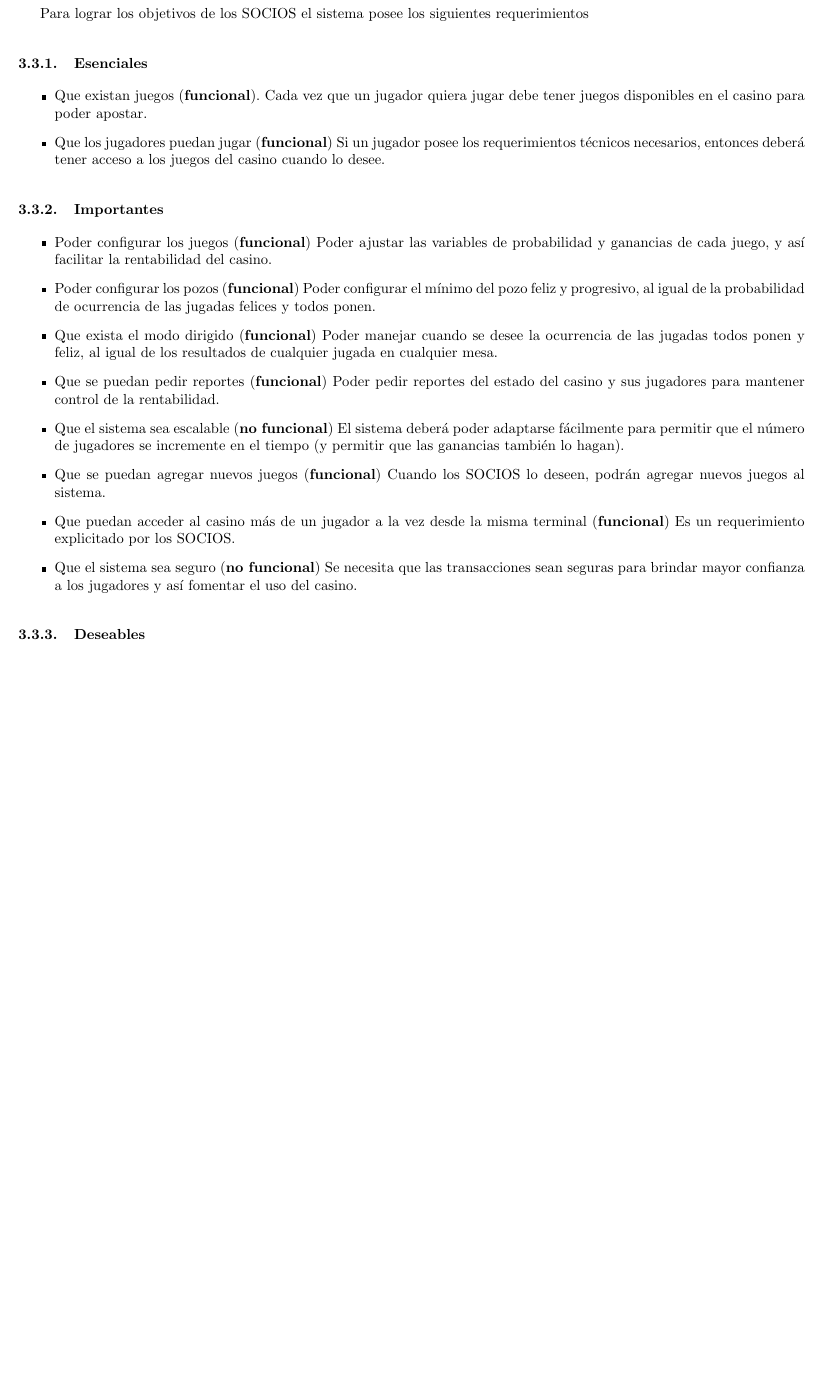
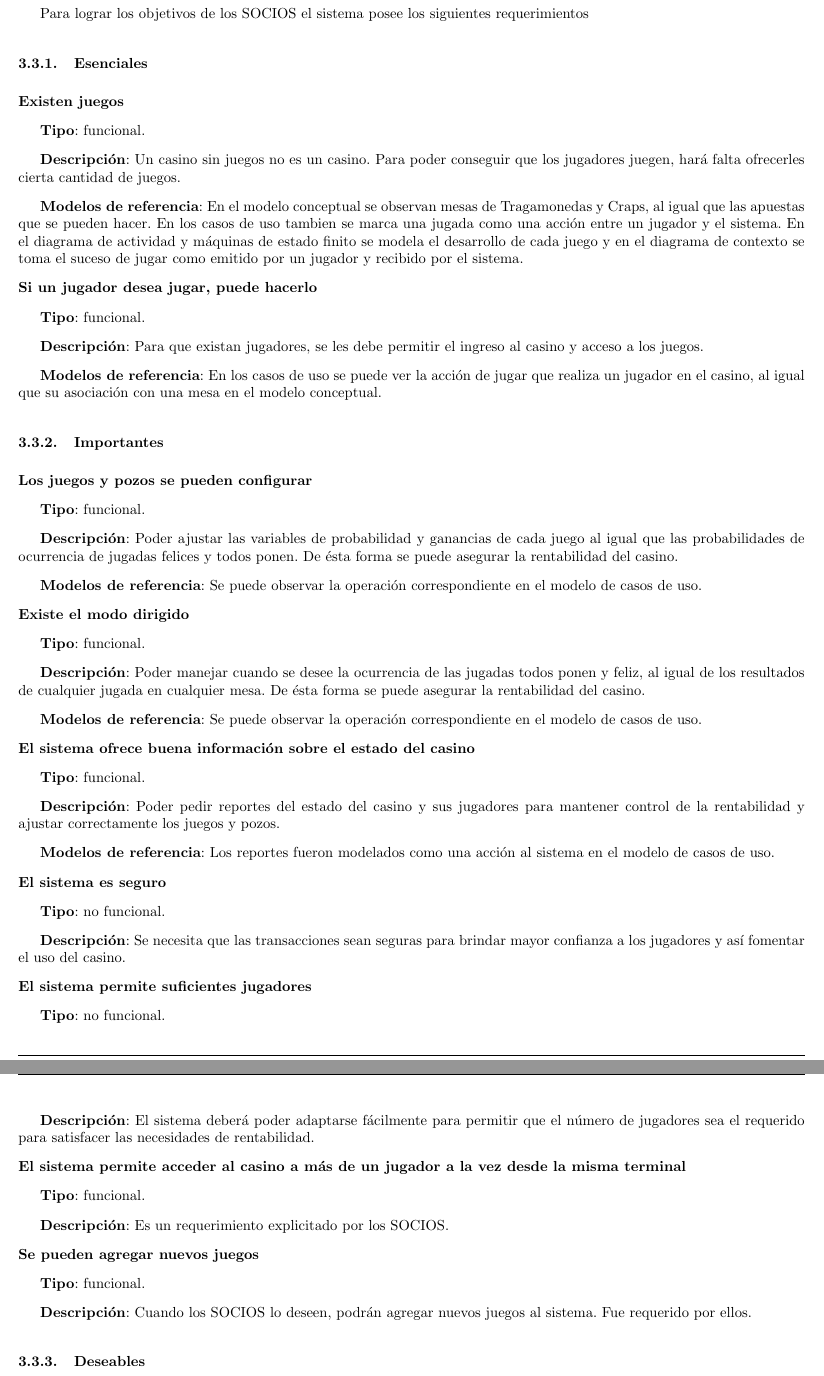
Before and after one commit to diegofreijo/is1-tp, a LaTeX document (informe/informe.tex, which reads informe/requerimientos.tex): part of page 8 of 34 before the commit and two parts of pages 8 and 9 of 34 after it, the two joined at a grey line, cut so that both start at the same text, the shorter picture padded with empty space. Compiled offline with pdfLaTeX.

Commit message:
Entrega final

```diff
--- a/informe/requerimientos.tex
+++ b/informe/requerimientos.tex
@@ -1,20 +1,81 @@
 Para lograr los objetivos de los SOCIOS el sistema posee los siguientes requerimientos
 
 \subsubsection{Esenciales}
-\begin{itemize}
-    \item Que existan juegos (\textbf{funcional}). Cada vez que un jugador quiera jugar debe tener juegos disponibles en el casino para poder apostar.
-    \item Que los jugadores puedan jugar (\textbf{funcional}) Si un jugador posee los requerimientos t'ecnicos necesarios, entonces deber'a tener acceso a los juegos del casino cuando lo desee.
-\end{itemize}
+\subsubsubsection{Existen juegos}
+\negrita{Tipo}: funcional.
+
+\negrita{Descripci'on}: Un casino sin juegos no es un casino. Para poder conseguir que los jugadores juegen, har'a falta ofrecerles cierta cantidad de juegos.
+
+\negrita{Modelos de referencia}: En el modelo conceptual se observan mesas de Tragamonedas y Craps, al igual que las apuestas que se pueden hacer. En los casos de uso tambien se marca una jugada como una acci'on entre un jugador y el sistema. En el diagrama de actividad y m'aquinas de estado finito se modela el desarrollo de cada juego y en el diagrama de contexto se toma el suceso de jugar como emitido por un jugador y recibido por el sistema.
+
+
+
+\subsubsubsection{Si un jugador desea jugar, puede hacerlo}
+\negrita{Tipo}: funcional.
+
+\negrita{Descripci'on}: Para que existan jugadores, se les debe permitir el ingreso al casino y acceso a los juegos.
+
+\negrita{Modelos de referencia}: En los casos de uso se puede ver la acci'on de jugar que realiza un jugador en el casino, al igual que su asociaci'on con una mesa en el modelo conceptual.
+
+
+
 
 
 \subsubsection{Importantes}
-\begin{itemize}
-    \item Poder configurar los juegos (\textbf{funcional}) Poder ajustar las variables de probabilidad y ganancias de cada juego, y as'i facilitar la rentabilidad del casino.
-    \item Poder configurar los pozos (\textbf{funcional}) Poder configurar el m'inimo del pozo feliz y progresivo, al igual de la probabilidad de ocurrencia de las jugadas felices y todos ponen.
-    \item Que exista el modo dirigido (\textbf{funcional}) Poder manejar cuando se desee la ocurrencia de las jugadas todos ponen y feliz, al igual de los resultados de cualquier jugada en cualquier mesa.
-    \item Que se puedan pedir reportes (\textbf{funcional}) Poder pedir reportes del estado del casino y sus jugadores para mantener control de la rentabilidad.
-    \item Que el sistema sea escalable (\textbf{no funcional}) El sistema deber'a poder adaptarse f'acilmente para permitir que el n'umero de jugadores se incremente en el tiempo (y permitir que las ganancias tambi'en lo hagan).
-    \item Que se puedan agregar nuevos juegos (\textbf{funcional}) Cuando los SOCIOS lo deseen, podr'an agregar nuevos juegos al sistema.
-    \item Que puedan acceder al casino m'as de un jugador a la vez desde la misma terminal (\textbf{funcional}) Es un requerimiento explicitado por los SOCIOS.
-    \item Que el sistema sea seguro (\textbf{no funcional}) Se necesita que las transacciones sean seguras para brindar mayor confianza a los jugadores y as'i fomentar el uso del casino.
-\end{itemize}
+
+\subsubsubsection{Los juegos y pozos se pueden configurar}
+\negrita{Tipo}: funcional.
+
+\negrita{Descripci'on}: Poder ajustar las variables de probabilidad y ganancias de cada juego al igual que las probabilidades de ocurrencia de jugadas felices y todos ponen. De 'esta forma se puede asegurar la rentabilidad del casino.
+
+\negrita{Modelos de referencia}: Se puede observar la operaci'on correspondiente en el modelo de casos de uso.
+
+
+
+\subsubsubsection{Existe el modo dirigido}
+\negrita{Tipo}: funcional.
+
+\negrita{Descripci'on}: Poder manejar cuando se desee la ocurrencia de las jugadas todos ponen y feliz, al igual de los resultados de cualquier jugada en cualquier mesa. De 'esta forma se puede asegurar la rentabilidad del casino.
+
+\negrita{Modelos de referencia}: Se puede observar la operaci'on correspondiente en el modelo de casos de uso.
+
+
+
+\subsubsubsection{El sistema ofrece buena informaci'on sobre el estado del casino}
+\negrita{Tipo}: funcional.
+
+\negrita{Descripci'on}: Poder pedir reportes del estado del casino y sus jugadores para mantener control de la rentabilidad y ajustar correctamente los juegos y pozos.
+
+\negrita{Modelos de referencia}: Los reportes fueron modelados como una acci'on al sistema en el modelo de casos de uso.
+
+
+
+\subsubsubsection{El sistema es seguro}
+\negrita{Tipo}: no funcional.
+
+\negrita{Descripci'on}: Se necesita que las transacciones sean seguras para brindar mayor confianza a los jugadores y as'i fomentar el uso del casino.
+
+
+
+
+\subsubsubsection{El sistema permite suficientes jugadores}
+\negrita{Tipo}: no funcional.
+
+\negrita{Descripci'on}: El sistema deber'a poder adaptarse f'acilmente para permitir que el n'umero de jugadores sea el requerido para satisfacer las necesidades de rentabilidad.
+
+
+
+
+
+\subsubsubsection{El sistema permite acceder al casino a m'as de un jugador a la vez desde la misma terminal}
+\negrita{Tipo}: funcional.
+
+\negrita{Descripci'on}:  Es un requerimiento explicitado por los SOCIOS.
+
+
+
+
+\subsubsubsection{Se pueden agregar nuevos juegos}
+\negrita{Tipo}: funcional.
+
+\negrita{Descripci'on}: Cuando los SOCIOS lo deseen, podr'an agregar nuevos juegos al sistema. Fue requerido por ellos.
```
Also changed, not shown: informe/casos_de_uso.tex (+3 -4 lines), informe/conclusiones.tex (+2 -13 lines), informe/descripcion_general.tex (+1 -7 lines), informe/glosario.tex (deleted, +0 -1 lines), informe/informe.tex (+0 -5 lines), informe/modelo_conceptual.tex (+1 -3 lines), informe/objetivos.tex (+1 -1 lines), informe/requerimientos_especificos.tex (+7 -0 lines), img/CU_Actores.png, img/CU_CasosDeUso.png, img/DO.png, informe/requerimientos.tex (42 more changed lines), 3 other files.
